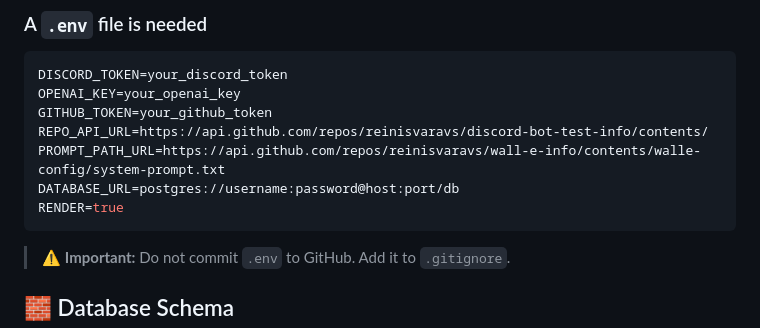
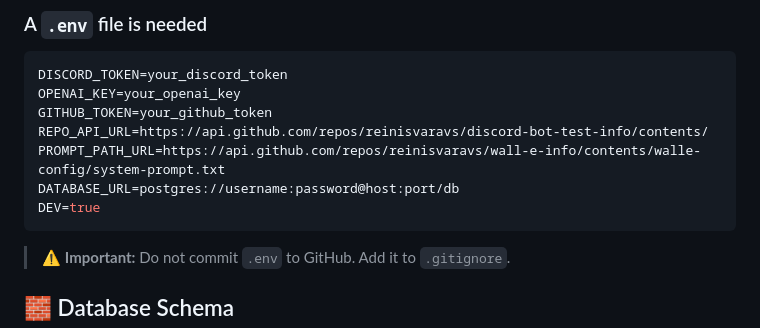
Before and after one commit to reinisvaravs/WALL-E, a Markdown page: README.md, the part around the change. GitHub-like rendering.

Commit message:
walle has woken up

````diff
--- a/README.md
+++ b/README.md
@@ -131,7 +131,7 @@ GITHUB_TOKEN=your_github_token
 REPO_API_URL=https://api.github.com/repos/reinisvaravs/discord-bot-test-info/contents/
 PROMPT_PATH_URL=https://api.github.com/repos/reinisvaravs/wall-e-info/contents/walle-config/system-prompt.txt
 DATABASE_URL=postgres://username:password@host:port/db
-RENDER=true
+DEV=true
 ```
 
 > ⚠️ **Important:** Do not commit `.env` to GitHub. Add it to `.gitignore`.
````
